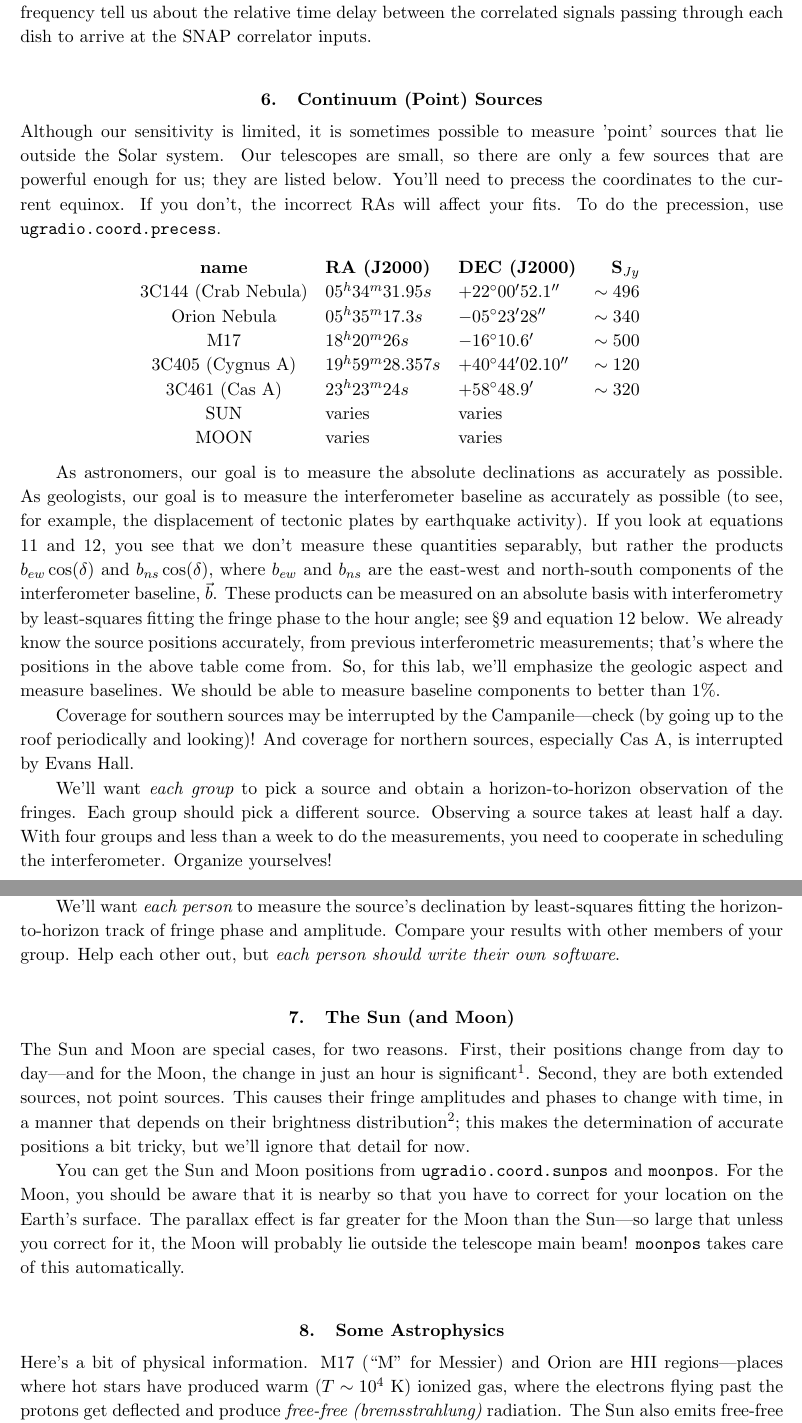
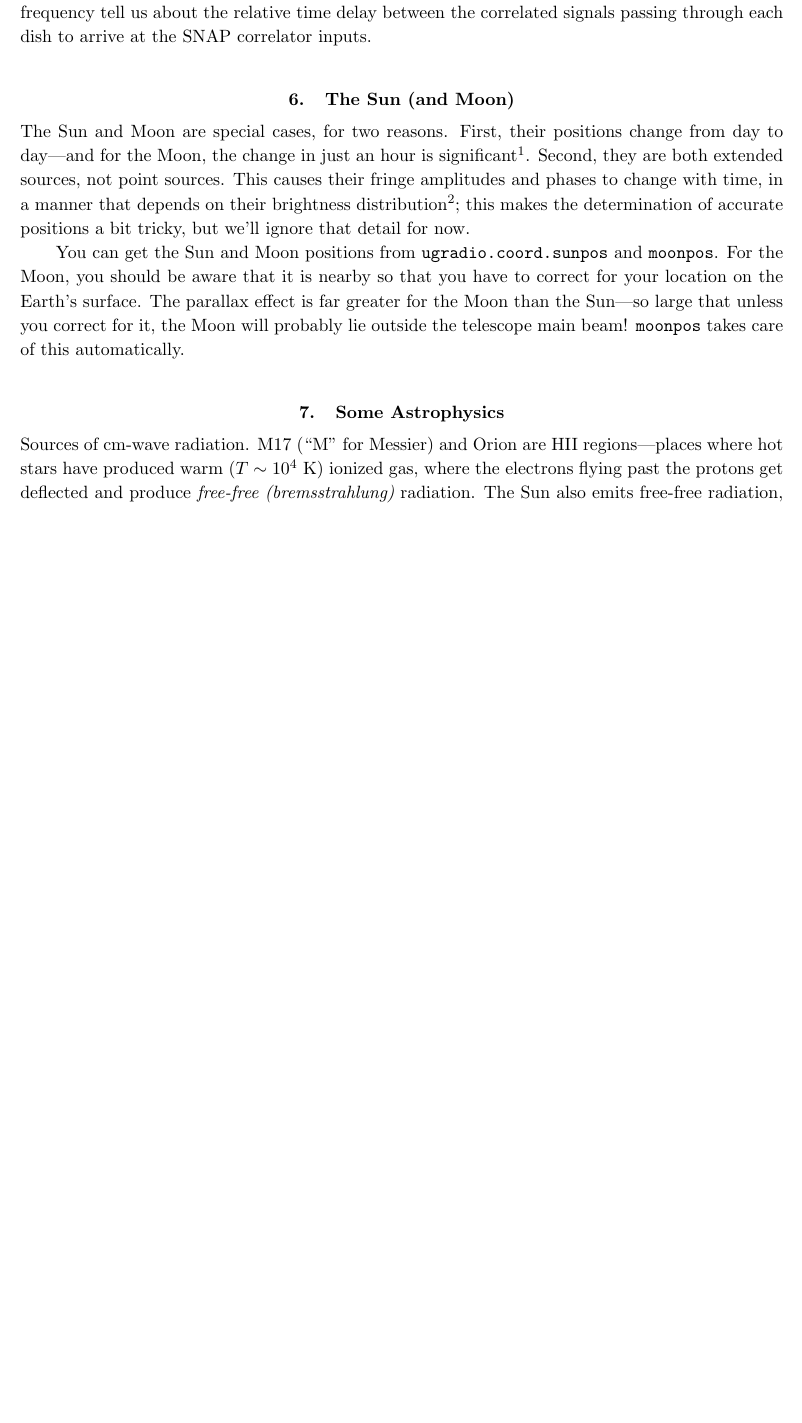
Before and after one commit to AaronParsons/ugradio, a LaTeX paper (lab_interf/interf.tex): two parts of pages 4 and 5 of 14 before the commit and part of page 4 of 13 after it, the two joined at a grey line, cut so that both start at the same text, the shorter picture padded with empty space. Compiled offline with pdfLaTeX.

Commit message:
Updated lab3 instructions

```diff
--- a/lab_interf/interf.tex
+++ b/lab_interf/interf.tex
@@ -228,71 +228,71 @@ The phase slope of these visibility spectra versus frequency tell us about the r
 between the correlated signals passing through each dish to arrive at the SNAP correlator inputs.
 
 
-\section {Continuum (Point) Sources}
-
-\noindent
-Although our sensitivity is limited, it is sometimes possible to
-measure 'point' sources
-that lie outside the Solar system. Our telescopes are small, so there
-are only a few sources that are powerful enough for us; they are listed
-below.  You'll need to precess the coordinates to the current
-equinox. If you don't, the incorrect RAs will affect your fits. To do
-the precession, use {\tt ugradio.coord.precess}.
-
-%$$\vbox{\halign{ \hfil#\hfil\ \ & \hfil#\hfil\ \ & \hfil#\hfil\ \ &
-%\hfil#\hfil\ \ & \hfil#\hfil\ \ & \hfil#\hfil\ \ \cr
-$$\vbox{\halign{ \hfil#\hfil\ \ & #\hfil\ \ & #\hfil\ \ &
-\hfil#\ \ \ \cr
-
-{\bf name} & {\bf RA (J2000)} & {\bf DEC (J2000)} & {\bf S$_{Jy}$} \cr
-
-%W3$^a$              & $02^h 27^m 04.10s$ &$+61^\circ 52' 27.1'$ & $\sim 105$ \cr
-3C144 (Crab Nebula) & $05^h 34^m 31.95s$ &$+22^\circ 00' 52.1''$ & $\sim 496$ \cr
-Orion Nebula        & $05^h 35^m 17.3s$ & $-05^\circ 23' 28''$ & $\sim 340$ \cr
-%3C274 (Virgo A)     & $12^h 30^m 49.423s$ & $+12^\circ 23' 28.04''$ & $\sim 34$ \cr
-M17                 & $18^h 20^m 26s$ & $-16^\circ 10.6'$ & $\sim 500$ \cr
-%W43                 & $18^h 47^m 58.0s$ & $-01^\circ 56' 43''$ & $\sim 200$ \cr
-%W49$^a$             & $19^h 10^m 17s$ & $+09^\circ 06.0'$ & $\sim 80$ \cr
-%W51$^a$             & $19^h 23^m 42.0s$ & $14^\circ 30' 33''$ & $\sim 116$ \cr
-3C405 (Cygnus A)    & $19^h 59^m 28.357s$ & $+40^\circ 44' 02.10''$ & $\sim 120$ \cr
-3C461 (Cas A)       & $23^h 23^m 24s$ & $+58^\circ 48.9'$ & $\sim 320$ \cr
-SUN                 &   varies       &   varies \cr
-MOON                &   varies       &   varies \cr
-}}$$
-
-As astronomers, our goal is to measure the absolute declinations as
-accurately as possible. As geologists, our goal is to measure the
-interferometer baseline as accurately as possible (to see, for example,
-the displacement of tectonic plates by earthquake activity). If you look
-at equations \ref{nutau} and \ref{fringeresponse}, you see that we don't
-measure these quantities separably, but rather the products $b_{ew}
-\cos(\delta)$ and $b_{ns} \cos(\delta)$, where $b_{ew}$ and $b_{ns}$ are
-the east-west and north-south components of the interferometer
-baseline, $\vec b$. These products can be measured on an absolute basis with
-interferometry by least-squares fitting the fringe phase to the hour
-angle; see \S\ref{declinations} and equation \ref{fringeresponse} below.  We
-already know the source positions accurately, from previous
-interferometric measurements; that's where the positions in the above
-table come from. So, for this lab, we'll emphasize the geologic aspect
-and measure baselines. We should be able to measure baseline components
-to better than $1\%$.
-
-Coverage for southern sources may be interrupted by the
-Campanile---check (by going up to the roof periodically and looking)!
-And coverage for northern sources, especially Cas A, is interrupted by
-Evans Hall.
-
-We'll want {\it each group} to pick a source and obtain a
-horizon-to-horizon observation of the fringes. Each group should pick a
-different source. Observing a source takes at least half a day. With
-four groups and less than a week to do the measurements, you need to
-cooperate in scheduling the interferometer. Organize yourselves!
-
-We'll want {\it each person} to measure the source's
-declination by least-squares fitting the horizon-to-horizon track of
-fringe phase and amplitude.  Compare your results with other members of
-your group.  Help each other out, but {\it each person should write
- their own software}.
+%\section {Continuum (Point) Sources}
+%
+%\noindent
+%Although our sensitivity is limited, it is sometimes possible to
+%measure 'point' sources
+%that lie outside the Solar system. Our telescopes are small, so there
+%are only a few sources that are powerful enough for us; they are listed
+%below.  You'll need to precess the coordinates to the current
+%equinox. If you don't, the incorrect RAs will affect your fits. To do
+%the precession, use {\tt ugradio.coord.precess}.
+%
+%%$$\vbox{\halign{ \hfil#\hfil\ \ & \hfil#\hfil\ \ & \hfil#\hfil\ \ &
+%%\hfil#\hfil\ \ & \hfil#\hfil\ \ & \hfil#\hfil\ \ \cr
+%$$\vbox{\halign{ \hfil#\hfil\ \ & #\hfil\ \ & #\hfil\ \ &
+%\hfil#\ \ \ \cr
+%
+%{\bf name} & {\bf RA (J2000)} & {\bf DEC (J2000)} & {\bf S$_{Jy}$} \cr
+%
+%%W3$^a$              & $02^h 27^m 04.10s$ &$+61^\circ 52' 27.1'$ & $\sim 105$ \cr
+%3C144 (Crab Nebula) & $05^h 34^m 31.95s$ &$+22^\circ 00' 52.1''$ & $\sim 496$ \cr
+%Orion Nebula        & $05^h 35^m 17.3s$ & $-05^\circ 23' 28''$ & $\sim 340$ \cr
+%%3C274 (Virgo A)     & $12^h 30^m 49.423s$ & $+12^\circ 23' 28.04''$ & $\sim 34$ \cr
+%M17                 & $18^h 20^m 26s$ & $-16^\circ 10.6'$ & $\sim 500$ \cr
+%%W43                 & $18^h 47^m 58.0s$ & $-01^\circ 56' 43''$ & $\sim 200$ \cr
+%%W49$^a$             & $19^h 10^m 17s$ & $+09^\circ 06.0'$ & $\sim 80$ \cr
+%%W51$^a$             & $19^h 23^m 42.0s$ & $14^\circ 30' 33''$ & $\sim 116$ \cr
+%3C405 (Cygnus A)    & $19^h 59^m 28.357s$ & $+40^\circ 44' 02.10''$ & $\sim 120$ \cr
+%3C461 (Cas A)       & $23^h 23^m 24s$ & $+58^\circ 48.9'$ & $\sim 320$ \cr
+%SUN                 &   varies       &   varies \cr
+%MOON                &   varies       &   varies \cr
+%}}$$
+%
+%As astronomers, our goal is to measure the absolute declinations as
+%accurately as possible. As geologists, our goal is to measure the
+%interferometer baseline as accurately as possible (to see, for example,
+%the displacement of tectonic plates by earthquake activity). If you look
+%at equations \ref{nutau} and \ref{fringeresponse}, you see that we don't
+%measure these quantities separably, but rather the products $b_{ew}
+%\cos(\delta)$ and $b_{ns} \cos(\delta)$, where $b_{ew}$ and $b_{ns}$ are
+%the east-west and north-south components of the interferometer
+%baseline, $\vec b$. These products can be measured on an absolute basis with
+%interferometry by least-squares fitting the fringe phase to the hour
+%angle; see \S\ref{declinations} and equation \ref{fringeresponse} below.  We
+%already know the source positions accurately, from previous
+%interferometric measurements; that's where the positions in the above
+%table come from. So, for this lab, we'll emphasize the geologic aspect
+%and measure baselines. We should be able to measure baseline components
+%to better than $1\%$.
+%
+%Coverage for southern sources may be interrupted by the
+%Campanile---check (by going up to the roof periodically and looking)!
+%And coverage for northern sources, especially Cas A, is interrupted by
+%Evans Hall.
+%
+%We'll want {\it each group} to pick a source and obtain a
+%horizon-to-horizon observation of the fringes. Each group should pick a
+%different source. Observing a source takes at least half a day. With
+%four groups and less than a week to do the measurements, you need to
+%cooperate in scheduling the interferometer. Organize yourselves!
+%
+%We'll want {\it each person} to measure the source's
+%declination by least-squares fitting the horizon-to-horizon track of
+%fringe phase and amplitude.  Compare your results with other members of
+%your group.  Help each other out, but {\it each person should write
+% their own software}.
 
 \section{The Sun (and Moon)}
 
@@ -319,7 +319,7 @@ tricky, but we'll ignore that detail for now.
 \section{Some Astrophysics}
 
 \noindent
-Here's a bit of physical information.  M17 (``M'' for Messier) and Orion
+Sources of cm-wave radiation.  M17 (``M'' for Messier) and Orion
 are HII regions---places where hot stars have produced warm ($T \sim
 10^4$ K) ionized gas, where the electrons flying past the protons get
 deflected and produce {\it free-free (bremsstrahlung)} radiation.  The
@@ -946,2 +934,0 @@ M17                 & $18^h17^m33^s$ & $-16^\circ 12'$
-SUN                 &   varies       &   varies \cr
-MOON                &   varies       &   varies \cr
```
Also changed, not shown: lab_interf/interf.pdf, lab_interf/interf.tex (201 more changed lines).
